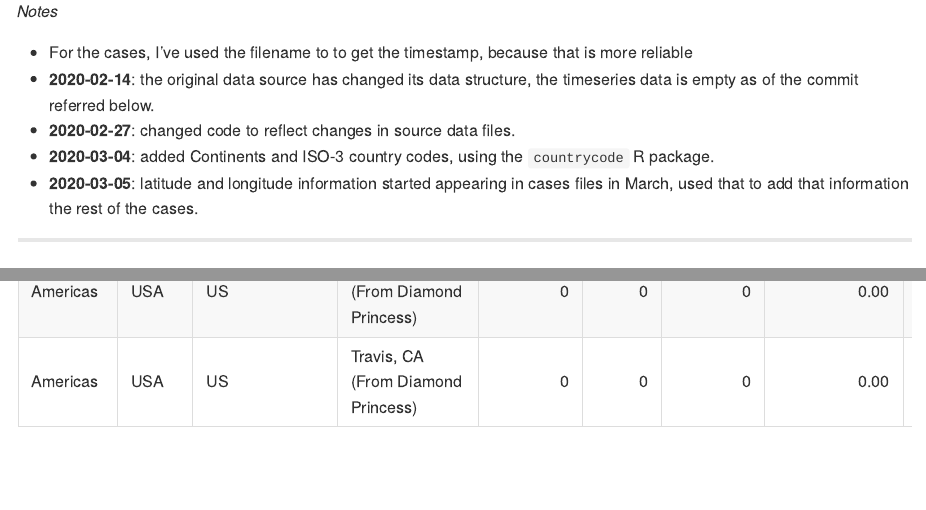
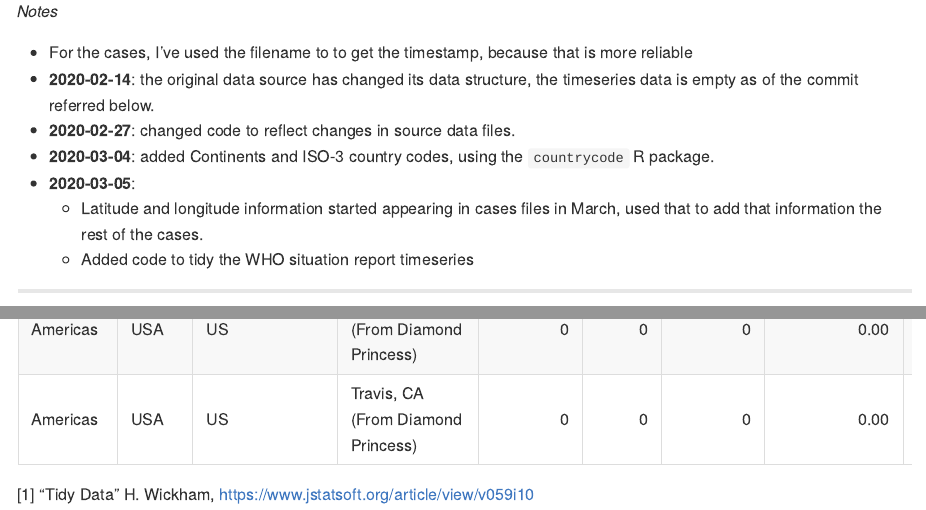
Before and after one commit to jmcastagnetto/covid-19-data-cleanup, an R Markdown document (README.Rmd): the page in a window 1100 px wide, from 130 px down, and a second part further down, joined at a grey line. The pictures show the output file README.md that the author committed with the source, drawn offline in the style of GitHub.

Commit message:
added info on WHO sitrep ts to README

```diff
--- a/README.Rmd
+++ b/README.Rmd
@@ -60,7 +62,9 @@ R scripts to process/cleanup data from the repo: https://github.com/CSSEGISandDa
   - **2020-02-14**: the original data source has changed its data structure, the timeseries data is empty as of the commit referred below.
   - **2020-02-27**: changed code to reflect changes in source data files.
   - **2020-03-04**: added Continents and ISO-3 country codes, using the `countrycode` R package.
-  - **2020-03-05**: latitude and longitude information started appearing in cases files in March, used that to add that information the rest of the cases.
+  - **2020-03-05**:
+	- Latitude and longitude information started appearing in cases files in March, used that to add that information the rest of the cases.
+	- Added code to tidy the WHO situation report timeseries
 
 -----
 
```
Also changed, not shown: README.md, data/covid-19_who_sitrep_raw.rds (added), README.Rmd (4 more changed lines).
